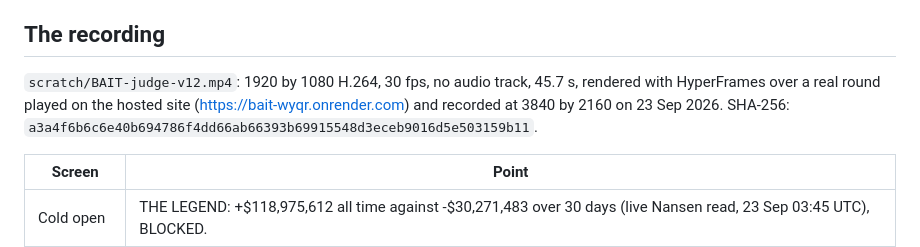
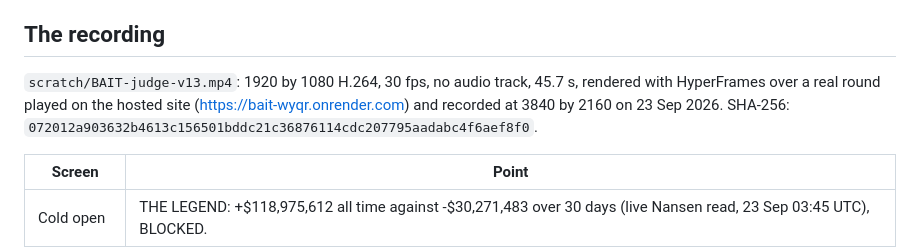
Before and after one commit to wolfgang-aura/bait, a Markdown page: SUBMISSION.md, the part around the change. Rendered like a GitHub page.

Commit message:
docs: submission notes name the v13 cut
Co-Authored-By: Claude Opus 5.5 <noreply@anthropic.com>

```diff
--- a/SUBMISSION.md
+++ b/SUBMISSION.md
@@ -21,10 +21,10 @@ Current evidence:
 
 ## The recording
 
-`scratch/BAIT-judge-v12.mp4`: 1920 by 1080 H.264, 30 fps, no audio track, 45.7 s, rendered with
+`scratch/BAIT-judge-v13.mp4`: 1920 by 1080 H.264, 30 fps, no audio track, 45.7 s, rendered with
 HyperFrames over a real round played on the hosted site (https://bait-wyqr.onrender.com) and
 recorded at 3840 by 2160 on 23 Sep 2026.
-SHA-256: `a3a4f6b6c6e40b694786f4dd66ab66393b69915548d3eceb9016d5e503159b11`.
+SHA-256: `072012a903632b4613c156501bddc21c36876114cdc207795aadabc4f6aef8f0`.
 
 | Screen | Point |
 | --- | --- |
```
